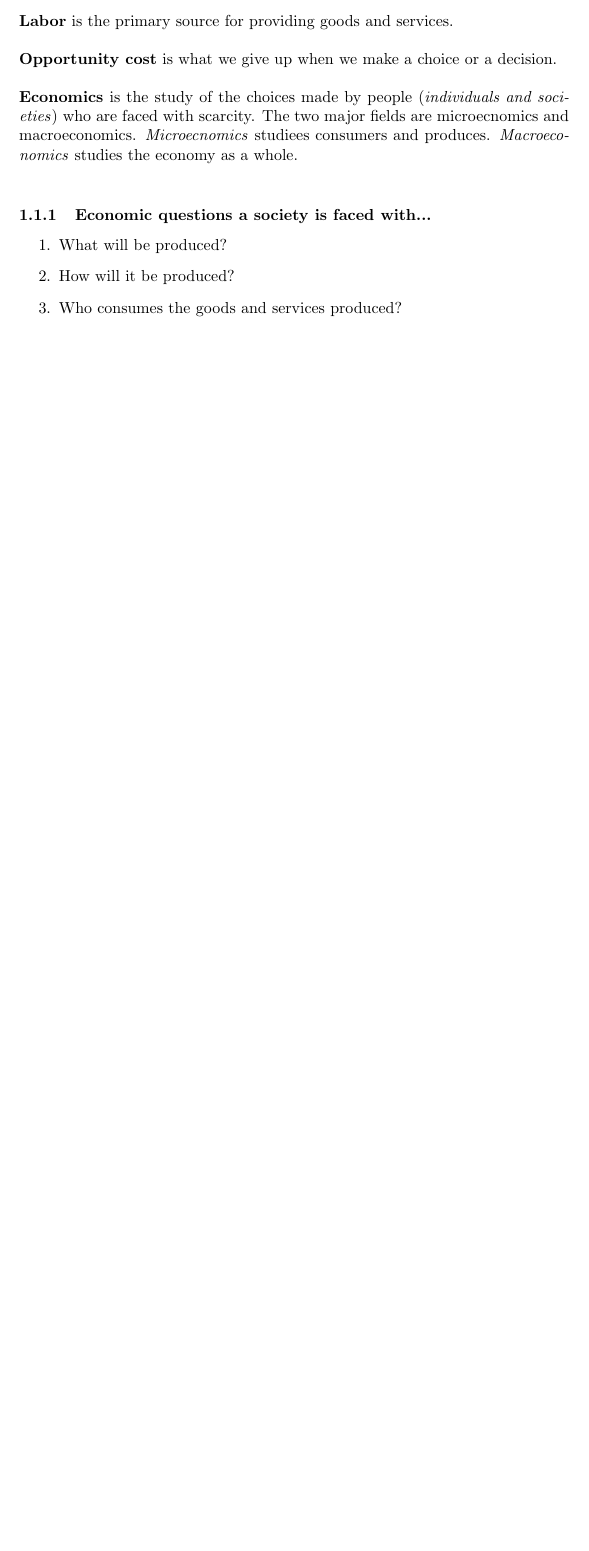
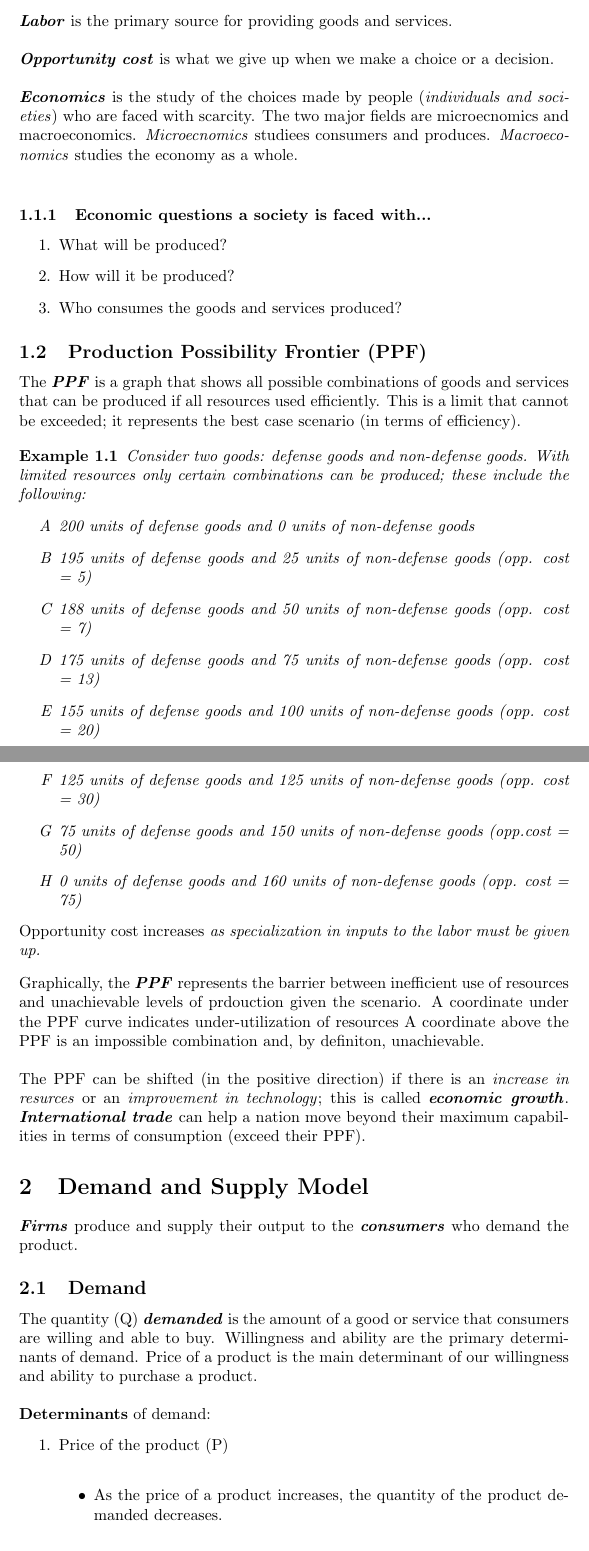
Before and after one commit to StevenDeFalco/notes, a LaTeX document (Macroeconomics/main.tex): part of page 2 of 2 before the commit and two parts of pages 2 and 3 of 4 after it, the two joined at a grey line, cut so that both start at the same text, the shorter picture padded with empty space. Compiled offline with pdfLaTeX.

Commit message:
notes Thursday, 09/07/2023

```diff
--- a/Macroeconomics/main.tex
+++ b/Macroeconomics/main.tex
@@ -10,12 +10,17 @@
 \usepackage{xcolor}   % to define custom colors
 \usepackage{titlesec} % to make custom section formatting
 
+\newtheorem{example}{Example}[section]
 
 % Custom Commands...
 
 % \bold{} to bold the following text
 % usage: \bold ==> \bold{bolded text}
 \newcommand{\bold}[1]{\textbf{#1}}
+
+% \define{} to bold and italicize text
+% usage: \define{<insert-definition>}
+\newcommand{\define}[1]{\textbf{\textit{#1}}}
 
 % \b to create a new list item
 % usage: \b this is a bullet in my list
@@ -106,4 +111,40 @@
   \item Who consumes the goods and services produced?
 \end{enumerate}
 
+\subsection{Production Possibility Frontier (PPF)}
 
+The \define{PPF} is a graph that shows all possible combinations of goods and services that can be produced if all resources used efficiently. This is a limit that cannot be exceeded; it represents the best case scenario (in terms of efficiency).
+
+\begin{example}
+Consider two goods: defense goods and non-defense goods. With limited resources only certain combinations can be produced; these include the following:
+  \begin{itemize}
+    \item[A] 200 units of defense goods and 0 units of non-defense goods
+    \item[B] 195 units of defense goods and 25 units of non-defense goods (opp. cost = 5)
+    \item[C] 188 units of defense goods and 50 units of non-defense goods (opp. cost = 7)
+    \item[D] 175 units of defense goods and 75 units of non-defense goods (opp. cost = 13)
+    \item[E] 155 units of defense goods and 100 units of non-defense goods (opp. cost = 20)
+    \item[F] 125 units of defense goods and 125 units of non-defense goods (opp. cost = 30)
+    \item[G] 75 units of defense goods and 150 units of non-defense goods (opp.cost = 50)
+    \item[H] 0 units of defense goods and 160 units of non-defense goods (opp. cost = 75)
+  \end{itemize}
+\emph{Opportunity cost increases} as specialization in inputs to the labor must be given up.
+\end{example}
+
+Graphically, the \define{PPF} represents the barrier between inefficient use of resources and unachievable levels of prdouction given the scenario. A coordinate under the PPF curve indicates under-utilization of resources A coordinate above the PPF is an impossible combination and, by definiton, unachievable. \\
+
+The PPF can be shifted (in the positive direction) if there is an \emph{increase in resurces} or an \emph{improvement in technology}; this is called \define{economic growth}. \define{International trade} can help a nation move beyond their maximum capabilities in terms of consumption (exceed their PPF).
+
+\section{Demand and Supply Model}
+
+\define{Firms} produce and supply their output to the \define{consumers} who demand the product.
+
+\subsection{Demand}
+
+The quantity (Q) \define{demanded} is the amount of a good or service that consumers are willing and able to buy. Willingness and ability are the primary determinants of demand. Price of a product is the main determinant of our willingness and ability to purchase a product. \\
+
+\bold{Determinants} of demand:
+\begin{enumerate}
+  \item Price of the product (P) \\
+    \begin{itemize}
+      \item As the price of a product increases, the quantity of the product demanded decreases. \\
+      \item As the price of a product decreases, the quantity of the product demanded increases. \\
```
Also changed, not shown: Macroeconomics/main.pdf, Macroeconomics/main.tex (17 more changed lines).
